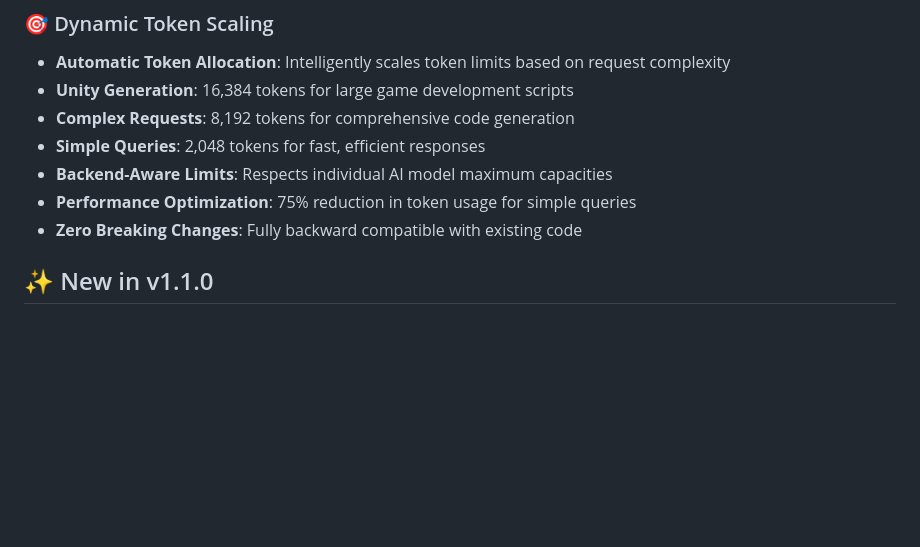
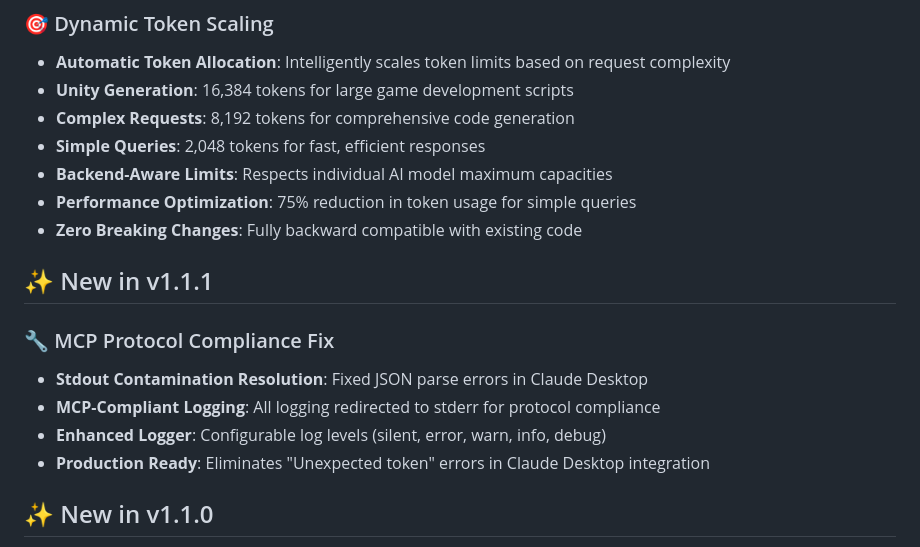
Before and after one commit to Platano78/smart-ai-bridge, a Markdown page: README.md, the part around the change. GitHub-like rendering; blank space fills up the shorter version.

Commit message:
docs: Add missing v1.1.1 release notes to README
- Document MCP Protocol Compliance Fix from v1.1.1
- Add stdout contamination resolution details
- Include MCP-compliant logging features
- Complete version history documentation

🤖 Generated with [Claude Code](https://claude.com/claude-code)

Co-Authored-By: Claude <noreply@anthropic.com>

```diff
--- a/README.md
+++ b/README.md
@@ -54,6 +54,14 @@ Smart AI Bridge is a production-ready Model Context Protocol (MCP) server that o
 - **Backend-Aware Limits**: Respects individual AI model maximum capacities
 - **Performance Optimization**: 75% reduction in token usage for simple queries
 - **Zero Breaking Changes**: Fully backward compatible with existing code
+
+## ✨ New in v1.1.1
+
+### 🔧 MCP Protocol Compliance Fix
+- **Stdout Contamination Resolution**: Fixed JSON parse errors in Claude Desktop
+- **MCP-Compliant Logging**: All logging redirected to stderr for protocol compliance
+- **Enhanced Logger**: Configurable log levels (silent, error, warn, info, debug)
+- **Production Ready**: Eliminates "Unexpected token" errors in Claude Desktop integration
 
 ## ✨ New in v1.1.0
 
```
